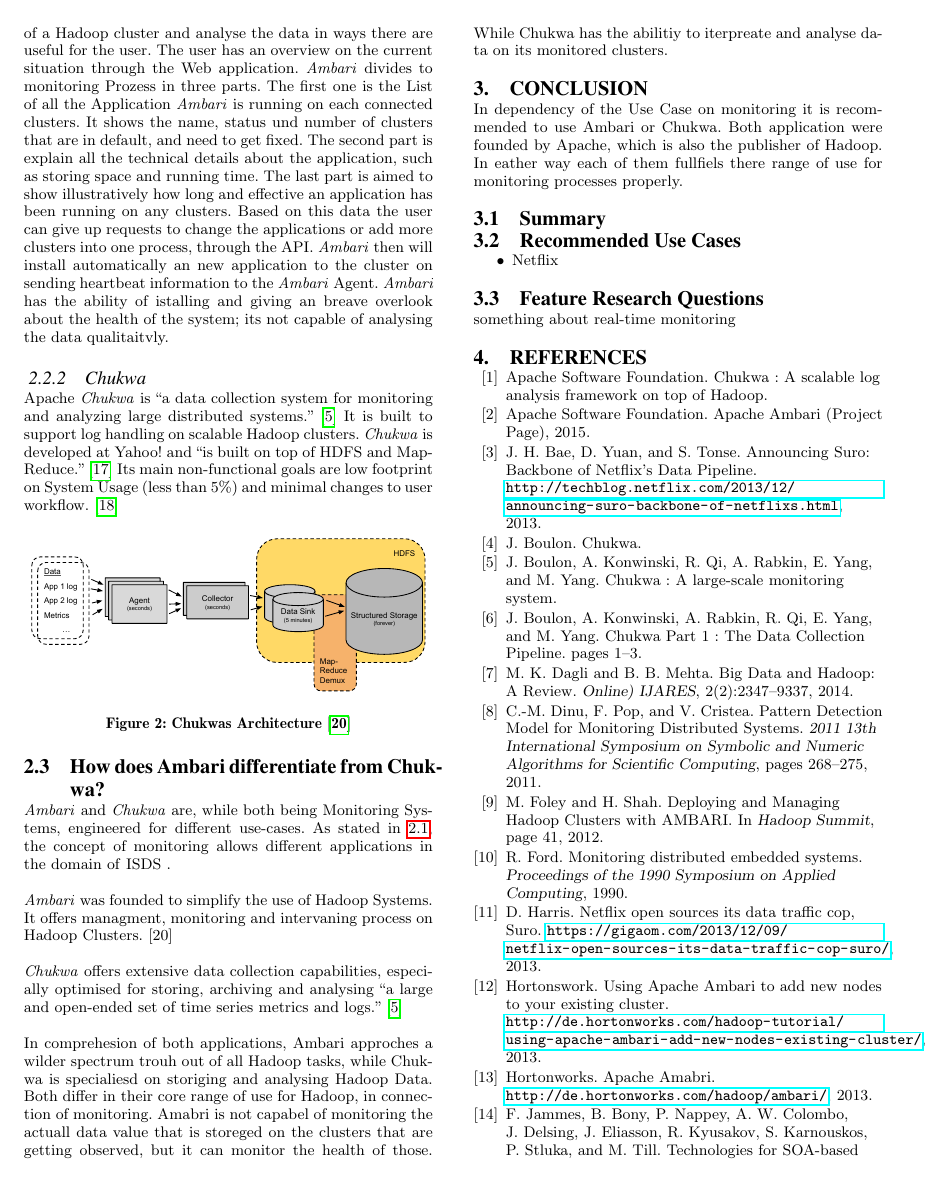
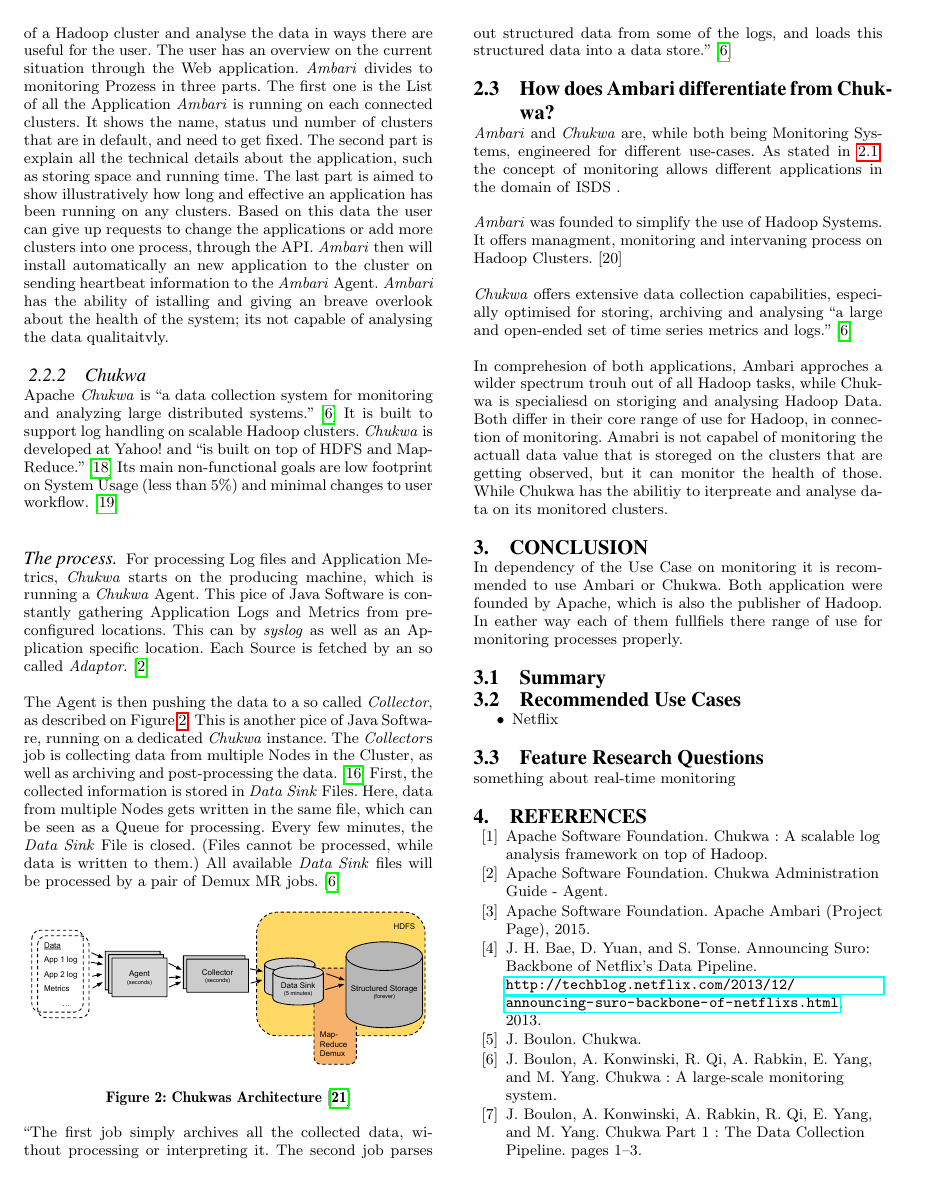
Before and after one commit to jpbernius/TUM-Paper-Monitoring-Ambari-Chukwa, a LaTeX paper (monitoring.tex, which reads chapters/implementation.tex): page 3 of 4. Compiled offline with pdfLaTeX.

Commit message:
Added another Source
Added Chukwa Process (first half)
Removed Acknowledgments

```diff
--- a/chapters/implementation.tex
+++ b/chapters/implementation.tex
@@ -23,6 +23,19 @@ The concept of monitoring is given in two specific ways with \amb\. \amb has the
 It is built to support log handling on scalable Hadoop clusters. \chuk is developed at Yahoo! and ``is built on top of HDFS and Map-Reduce.''~\cite{Rabkin2008a}
 Its main non-functional goals are low footprint on System Usage (less than 5\%) and minimal changes to user workflow.~\cite{Rabkin2010}
 
+\paragraph{The process}
+For processing Log files and Application Metrics, \chuk starts on the producing machine, which is running a \chuk Agent.
+This pice of Java Software is constantly gathering Application Logs and Metrics from pre-configured locations.
+This can by \textit{syslog} as well as an Application specific location.
+Each Source is fetched by an so called \textit{Adaptor}.~\cite{ChukwaAdminAgent}
+
+The Agent is then pushing the data to a so called \textit{Collector}, as described on Figure~\ref{fig:ChukwaArchitecture}.
+This is another pice of Java Software, running on a dedicated \chuk instance.
+The \textit{Collector}s job is collecting data from multiple Nodes in the Cluster, as well as archiving and post-processing the data.~\cite{Jose2014}
+First, the collected information is stored in \textit{Data Sink} Files.
+Here, data from multiple Nodes gets written in the same file, which can be seen as a Queue for processing.
+Every few minutes, the \textit{Data Sink} File is closed. (Files cannot be processed, while data is written to them.)
+All available \textit{Data Sink} files will be processed by a pair of Demux \mr jobs.~\cite{Boulona}
 
 \begin{figure}[hbt]
   \centering
@@ -31,3 +44,5 @@ Its main non-functional goals are low footprint on System Usage (less than 5\%)
   \caption{Chukwas Architecture~\cite{Rabkin2008}}
   \label{fig:ChukwaArchitecture}
 \end{figure}
+
+``The first job simply archives all the collected data, without processing or interpreting it. The second job parses out structured data from some of the logs, and loads this structured data into a data store.''~\cite{Boulona}
```
Also changed, not shown: bibliography.bib (+7 -0 lines), monitoring.tex (+0 -3 lines).
